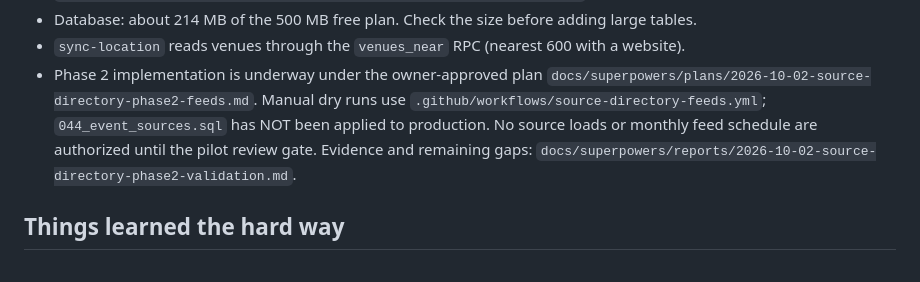
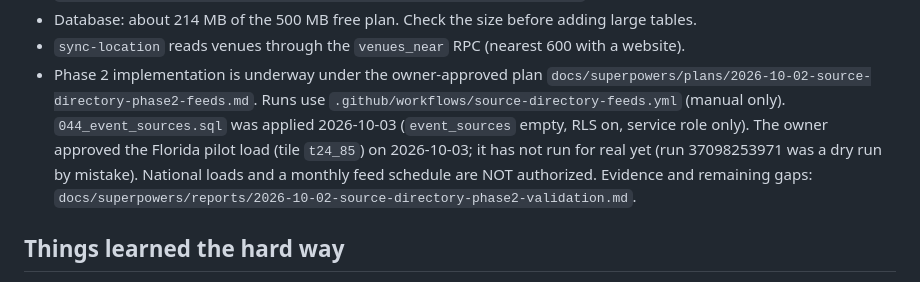
Before and after one commit to mateo2lit/NearMe, a Markdown page: AGENTS.md, the part around the change. Drawn GitHub-style.

Commit message:
AGENTS.md and report: migration 044 applied, Florida pilot load pending
Co-Authored-By: Claude Opus 5.5 <noreply@anthropic.com>

```diff
--- a/AGENTS.md
+++ b/AGENTS.md
@@ -43,9 +43,12 @@ NearMe is an Expo/React Native iOS app (local events) with a Supabase backend
   website).
 - Phase 2 implementation is underway under the owner-approved plan
   `docs/superpowers/plans/2026-10-02-source-directory-phase2-feeds.md`.
-  Manual dry runs use `.github/workflows/source-directory-feeds.yml`;
-  `044_event_sources.sql` has NOT been applied to production. No source loads
-  or monthly feed schedule are authorized until the pilot review gate.
+  Runs use `.github/workflows/source-directory-feeds.yml` (manual only).
+  `044_event_sources.sql` was applied 2026-10-03 (`event_sources` empty, RLS
+  on, service role only). The owner approved the Florida pilot load (tile
+  `t24_85`) on 2026-10-03; it has not run for real yet (run 37098253971 was a
+  dry run by mistake). National loads and a monthly feed schedule are NOT
+  authorized.
   Evidence and remaining gaps:
   `docs/superpowers/reports/2026-10-02-source-directory-phase2-validation.md`.
 
```
Also changed, not shown: 1 other file.
